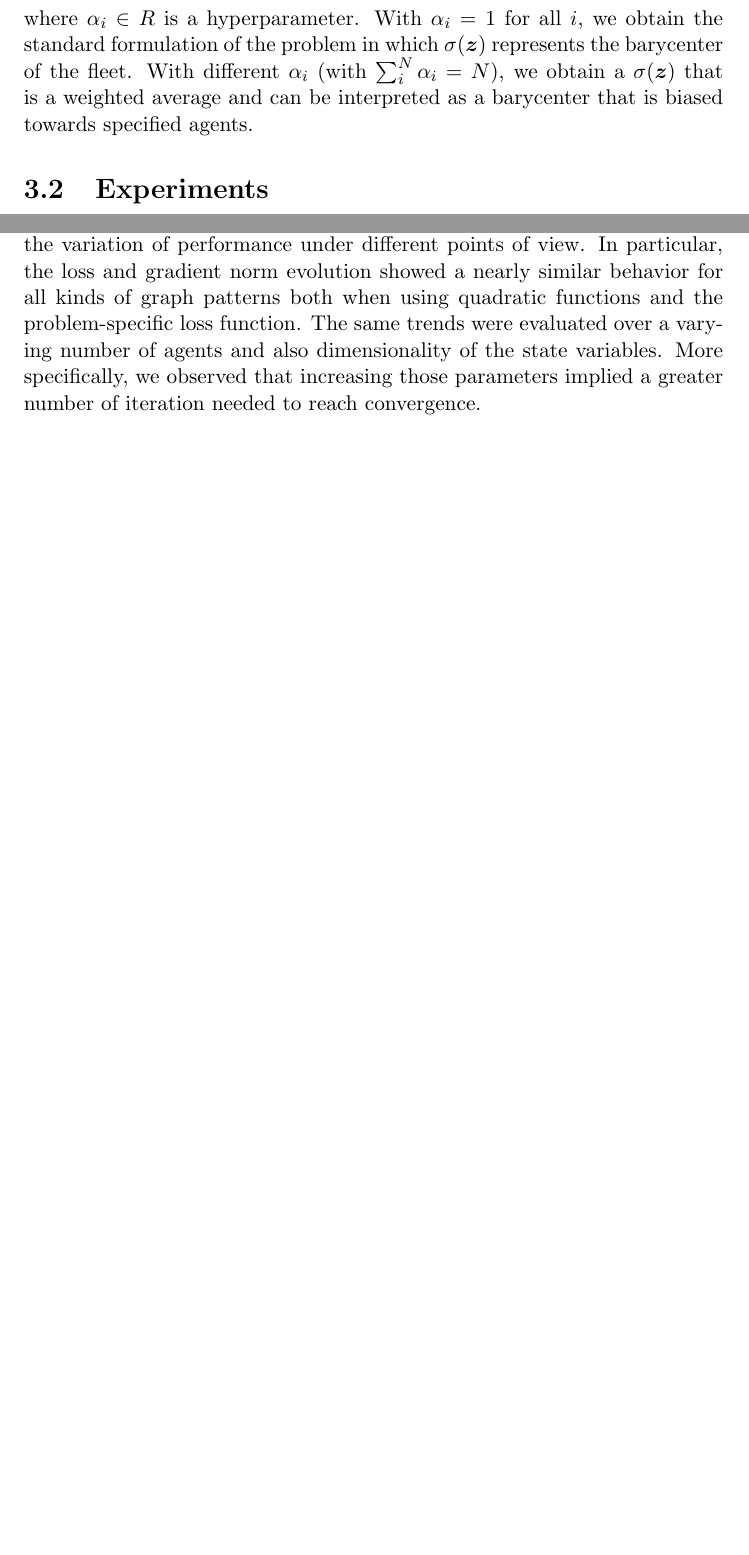
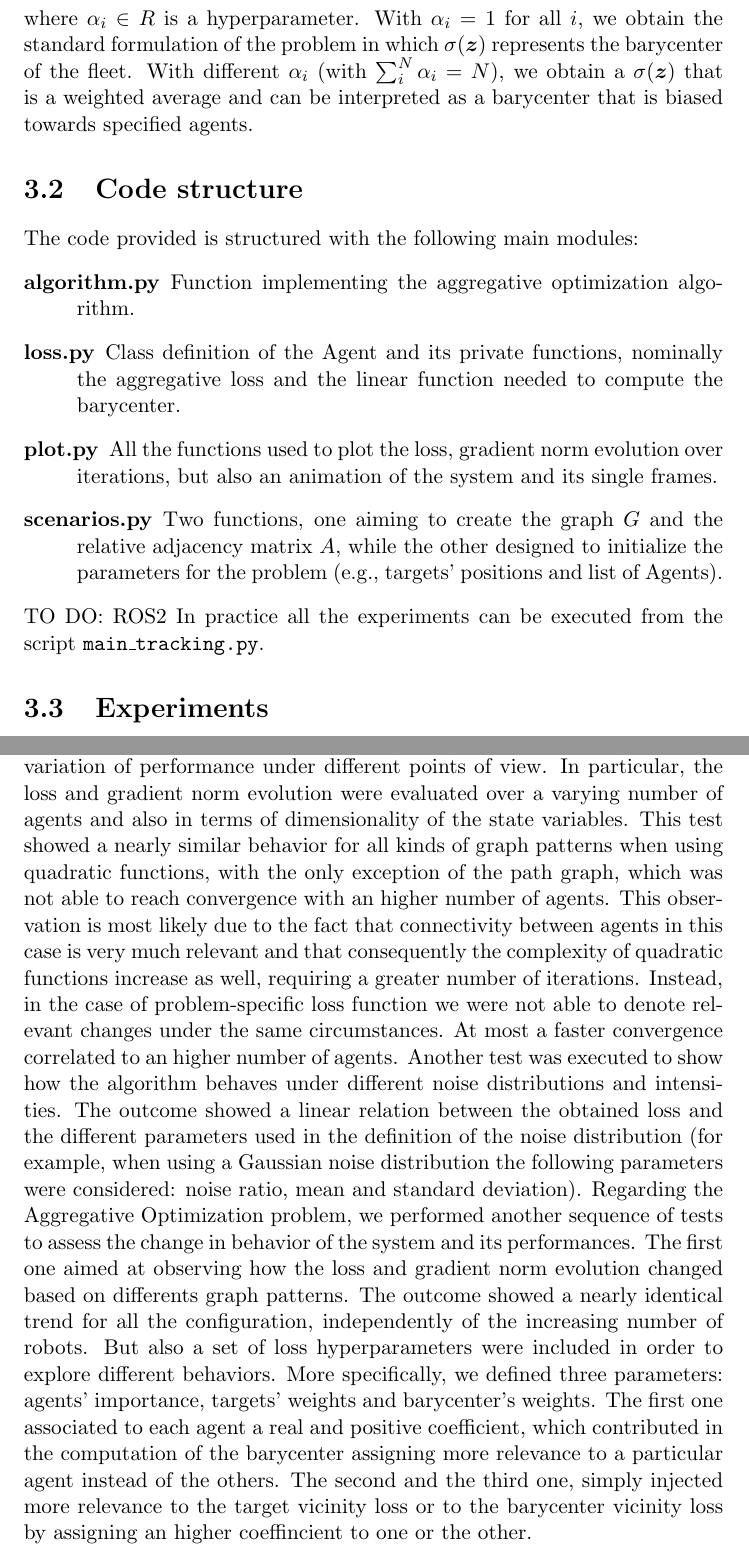
Before and after one commit to Rda1027/distributed-optimization, a LaTeX thesis (report/report_group_6.tex): two parts of pages 18 and 21 of 21 before the commit and two parts of pages 18 and 22 of 22 after it, joined at a grey line, cut so that both start at the same text, the shorter picture padded with empty space. Compiled offline with pdfLaTeX.

Commit message:
Changes in the report.

```diff
--- a/report/report_group_6.tex
+++ b/report/report_group_6.tex
@@ -543,7 +562,16 @@ In terms of aggregation function $\sigma(\z)$, the local function $\phi_i$ assoc
 \]
 where $\alpha_i \in R$ is a hyperparameter. With $\alpha_i = 1$ for all $i$, we obtain the standard formulation of the problem in which $\sigma(\z)$ represents the barycenter of the fleet. With different $\alpha_i$ (with $\sum_i^N \alpha_i = N$), we obtain a $\sigma(\z)$ that is a weighted average and can be interpreted as a barycenter that is biased towards specified agents.
 
-
+\section{Code structure}
+The code provided is structured with the following main modules:
+\begin{description}
+      \item[algorithm.py] Function implementing the aggregative optimization algorithm.
+      \item[loss.py] Class definition of the Agent and its private functions, nominally the aggregative loss and the linear function needed to compute the barycenter.
+      \item[plot.py] All the functions used to plot the loss, gradient norm evolution over iterations, but also an animation of the system and its single frames.
+      \item[scenarios.py] Two functions, one aiming to create the graph $G$ and the relative adjacency matrix $A$, while the other designed to initialize the parameters for the problem (e.g., targets' positions and list of Agents).
+\end{description}
+TO DO: ROS2
+In practice all the experiments can be executed from the script \texttt{main\_tracking.py}.
 
 \section{Experiments}
 
@@ -634,8 +662,13 @@ Then, we continue the experiments by checking the results in terms of different
 \addcontentsline{toc}{chapter}{Conclusions}
 
 Both problems required for the first task and the second one were supported by a set of experiments. Within this paragraph we will show a summary of the results achieved.
-Regarding the Multi-Robot Target Localization problem, we have performed a sequence of tests, which aim was to observe the variation of performance under different points of view. In particular, the loss and gradient norm evolution showed a nearly similar behavior for all kinds of graph patterns both when using quadratic functions and the problem-specific loss function.
-The same trends were evaluated over a varying number of agents and also dimensionality of the state variables. More specifically, we observed that increasing those parameters implied a greater number of iteration needed to reach convergence.
+Regarding the Multi-Robot Target Localization problem, we have performed a sequence of tests, which aim was to observe the variation of performance under different points of view. In particular, the loss and gradient norm evolution were evaluated over a varying number of agents and also in terms of dimensionality of the state variables. This test showed a nearly similar behavior for all kinds of graph patterns when using quadratic functions, with the only exception of the path graph, which was not able to reach convergence with an higher number of agents. This observation is most likely due to the fact that connectivity between agents in this case is very much relevant and that consequently the complexity of quadratic functions increase as well, requiring a greater number of iterations.
+Instead, in the case of problem-specific loss function we were not able to denote relevant changes under the same circumstances. At most a faster convergence correlated to an higher number of agents.
+Another test was executed to show how the algorithm behaves under different noise distributions and intensities. The outcome showed a linear relation between the obtained loss and the different parameters used in the definition of the noise distribution (for example, when using a Gaussian noise distribution the following parameters were considered: noise ratio, mean and standard deviation).
+Regarding the Aggregative Optimization problem, we performed another sequence of tests to assess the change in behavior of the system and its performances. The first one aimed at observing how the loss and gradient norm evolution changed based on differents graph patterns. The outcome showed a nearly identical trend for all the configuration, independently of the increasing number of robots.
+But also a set of loss hyperparameters were included in order to explore different behaviors. More specifically, we defined three parameters: agents' importance, targets' weights and barycenter's weights. The first one associated to each agent a real and positive coefficient, which contributed in the computation of the barycenter assigning more relevance to a particular agent instead of the others.
+The second and the third one, simply injected more relevance to the target vicinity loss or to the barycenter vicinity loss by assigning an higher coeffincient to one or the other.
+
 
 
 
```
Also changed, not shown: report/report_group_6.pdf, report/report_group_6.tex (19 more changed lines).
